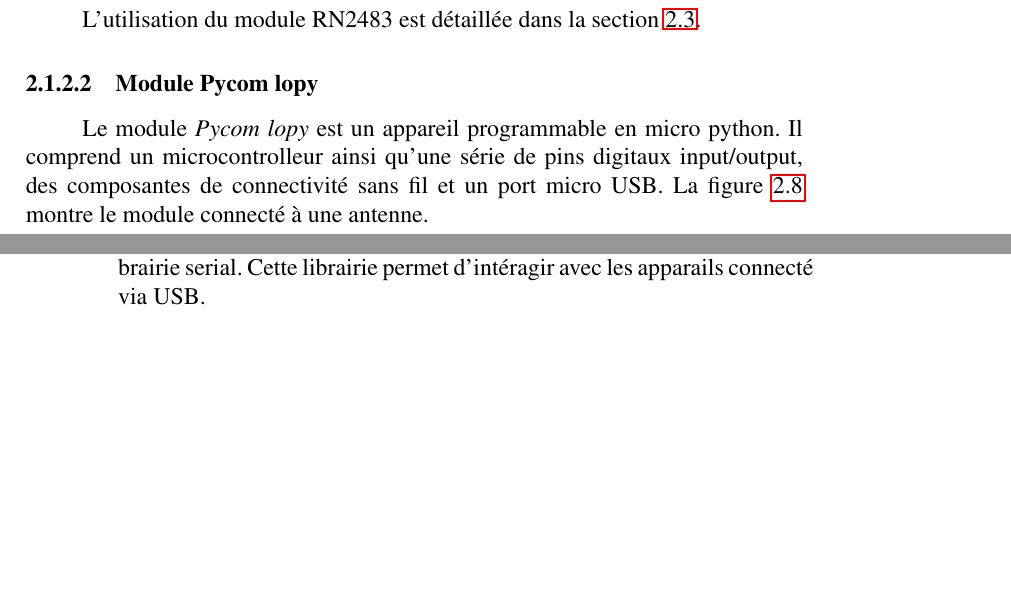
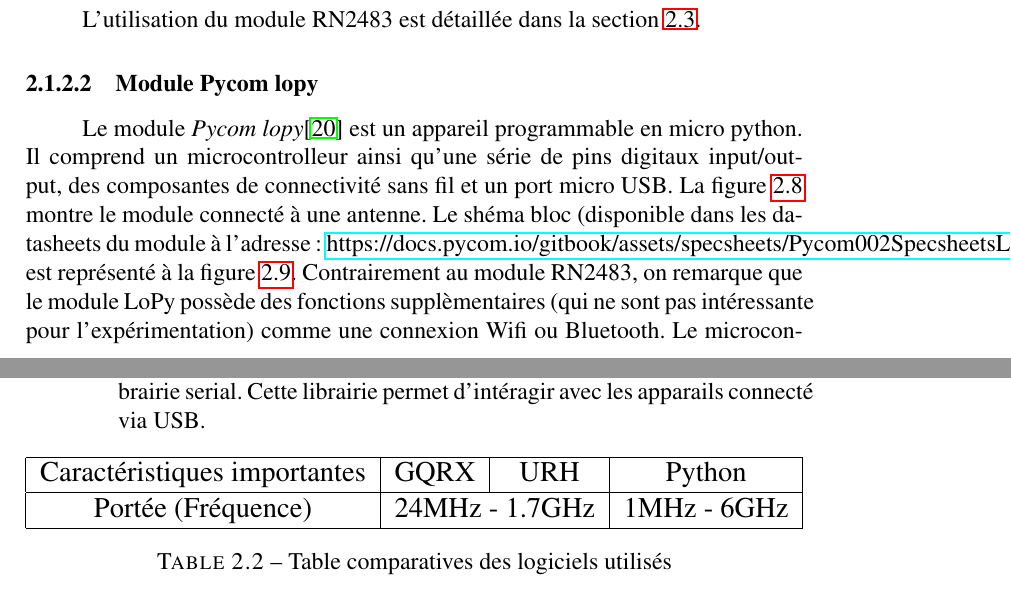
Before and after one commit to Arnaud458/TFE2023, a LaTeX document (memoireUMONS-LaTeX/memoire.tex, which reads memoireUMONS-LaTeX/chapters/chapitre2.tex): two parts of pages 36 and 43 of 72, joined at a grey line, cut so that both start at the same text, the shorter picture padded with empty space. Compiled offline with pdfLaTeX.

Commit message:
schema bloc pycom

```diff
--- a/memoireUMONS-LaTeX/chapters/chapitre2.tex
+++ b/memoireUMONS-LaTeX/chapters/chapitre2.tex
@@ -194,4 +194,5 @@ L'utilisation du module RN2483 est détaillée dans la section \ref{signallora}.
 \caption{Un module Pycom lopy avec une antenne}\label{term35}
 \end{figure}
 
-Le module \textit{Pycom lopy} est un appareil programmable en micro python. Il comprend un microcontrolleur ainsi qu'une série de pins digitaux input/output,  des composantes de connectivité sans fil et un port micro USB. La figure \ref{term35} montre le module  connecté à une antenne.
+Le module \textit{Pycom lopy}\cite{sitepycom} est un appareil programmable en micro python. Il comprend un microcontrolleur ainsi qu'une série de pins digitaux input/output,  des composantes de connectivité sans fil et un port micro USB. La figure \ref{term35} montre le module  connecté à une antenne. Le shéma bloc (disponible dans les datasheets du module à l'adresse : \href{https://docs.pycom.io/gitbook/assets/specsheets/Pycom_002_Specsheets_LoPy_v2.pdf}{https://docs.pycom.io/gitbook/assets/specsheets/Pycom002SpecsheetsLoPyv2.pdf} est représenté à la figure \ref{term3003}. Contrairement au module RN2483, on remarque que le module LoPy possède des fonctions supplèmentaires
+(qui ne sont pas intéressante pour l'expérimentation) comme une connexion Wifi ou Bluetooth. Le microcontrolleur possède aussi plusieurs interfaces autres que UART (qui est la seul disponible sur le module RN42483).
@@ -198,3 +204,4 @@ Le module \textit{Pycom lopy} est un appareil programmable en micro python. Il c
+\end{figure}
 
 \subsubsection{Module Arduino}\label{arduino}
 
@@ -349,6 +356,23 @@ Le choix du langage pour l'implémentation du travail est Python (version 3.11.4
 \item \textit{Serial}. La manipulation des modules rn2483 est possible grave à la librairie serial. Cette librairie permet d'intéragir avec les apparails connecté via USB.
 \end{itemize}
 
+
+\begin{table}[h]
+\centering
+\begin{adjustbox}{width=1\textwidth}
+\begin{tabular}{|c|c|c|c|}
+\hline
+\multicolumn{1}{|c|}{Caractéristiques importantes} & \multicolumn{1}{c|}{GQRX} & \multicolumn{1}{c|}{URH} & \multicolumn{1}{c|}{Python}\\
+\hline
+Portée (Fréquence) & \multicolumn{2}{c|}{24MHz - 1.7GHz} & 1MHz - 6GHz \\
+\hline
+
+\hline
+\end{tabular}
+\end{adjustbox}
+\caption{Table comparatives des logiciels utilisés}
+\label{table2}
+\end{table}
 
 \section{Géneration et réception d'un signal LoRa} \label{signallora}
 
```
Also changed, not shown: memoireUMONS-LaTeX/biblio.bib (+8 -0 lines), memoireUMONS-LaTeX/images/SBlopy.PNG (added), memoireUMONS-LaTeX/chapters/chapitre2.tex (7 more changed lines).
